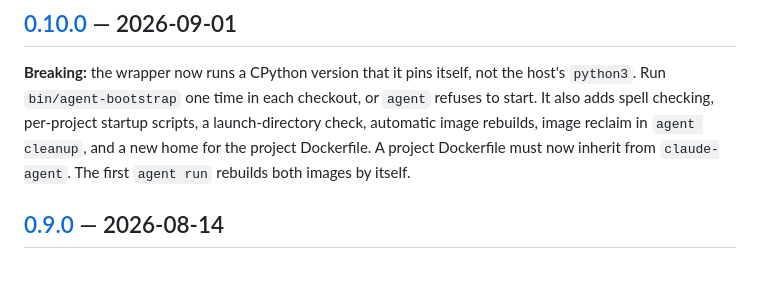
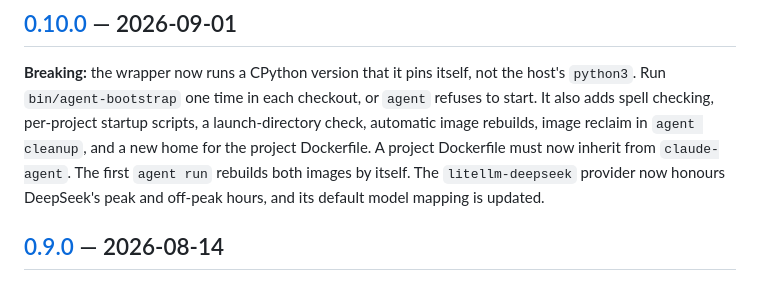
Before and after one commit to mayty/claude-agent-wrap, a Markdown page: CHANGELOG.md, the part around the change. Rendered like a GitHub page.

```diff
--- a/CHANGELOG.md
+++ b/CHANGELOG.md
@@ -12,7 +12,8 @@ the [release notes style guide](releases/styleguide.md).
 start. It also adds spell checking, per-project startup scripts, a launch-directory check,
 automatic image rebuilds, image reclaim in `agent cleanup`, and a new home for the project
 Dockerfile. A project Dockerfile must now inherit from `claude-agent`. The first `agent run`
-rebuilds both images by itself.
+rebuilds both images by itself. The `litellm-deepseek` provider now honours DeepSeek's
+peak and off-peak hours, and its default model mapping is updated.
 
 ## [0.9.0](releases/0.9.0.md) — 2026-08-14
 
```
Also changed, not shown: releases/0.10.0.md (+23 -0 lines).
